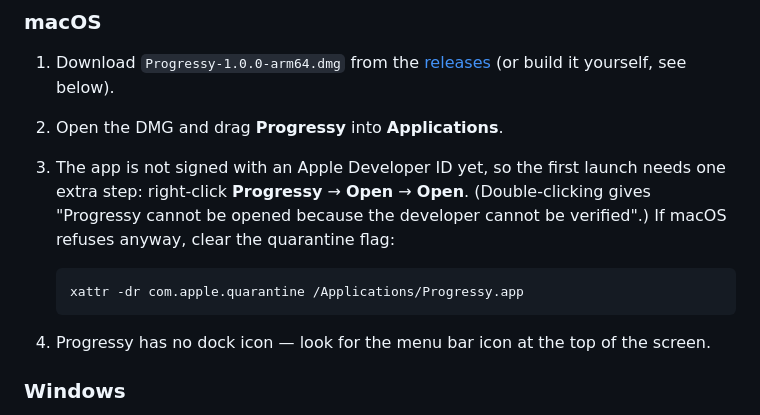
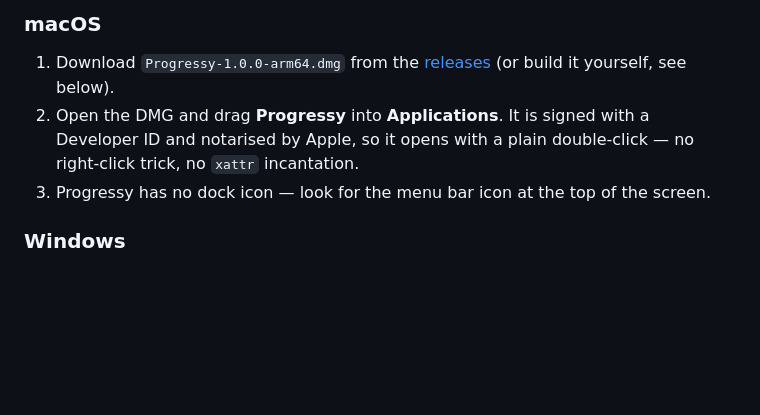
Before and after one commit to sietzekeuning/progressy, a Markdown page: README.md, the part around one of its changes. Drawn GitHub-style; blank space fills up the shorter version.

````diff
--- a/README.md
+++ b/README.md
@@ -24,17 +30,10 @@ they never get in the way of the window underneath — until you move your curso
 ### macOS
 
 1. Download `Progressy-1.0.0-arm64.dmg` from the [releases](../../releases) (or build it yourself, see below).
-2. Open the DMG and drag **Progressy** into **Applications**.
-3. The app is not signed with an Apple Developer ID yet, so the first launch needs one extra step:
-   right-click **Progressy** → **Open** → **Open**. (Double-clicking gives "Progressy cannot be
-   opened because the developer cannot be verified".) If macOS refuses anyway, clear the quarantine
-   flag:
-
-   ```bash
-   xattr -dr com.apple.quarantine /Applications/Progressy.app
-   ```
-
-4. Progressy has no dock icon — look for the menu bar icon at the top of the screen.
+2. Open the DMG and drag **Progressy** into **Applications**. It is signed with a Developer ID and
+   notarised by Apple, so it opens with a plain double-click — no right-click trick, no
+   `xattr` incantation.
+3. Progressy has no dock icon — look for the menu bar icon at the top of the screen.
 
 ### Windows
 
````
Also changed, not shown: other parts of README.md (+9 -3 lines), BUILD.md (+53 -13 lines), docs/icon.png (added), src/assets/icon.png, src/assets/iconTemplate.png, src/assets/iconTemplate@2x.png, 6 other files.
